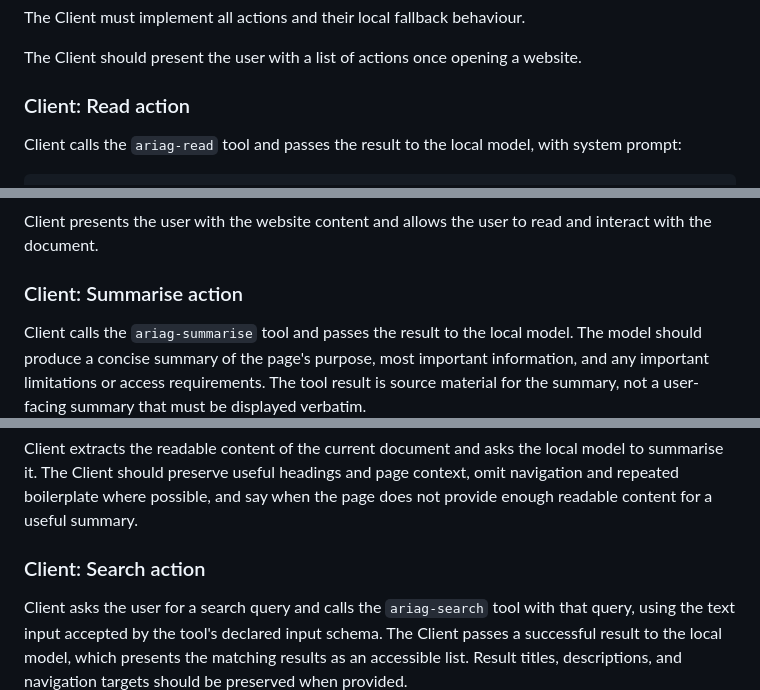
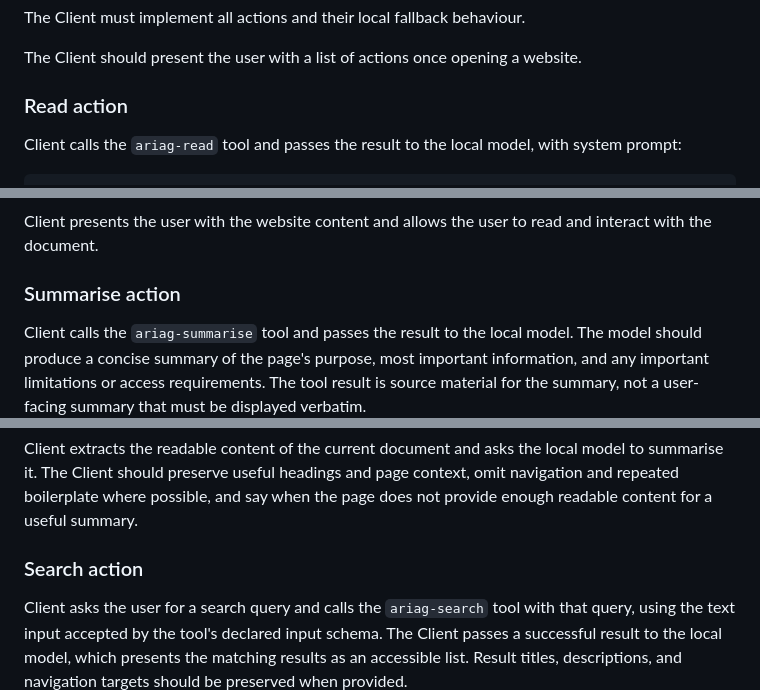
Before and after one commit to karhuton/aria-grande-project, a Markdown page: aria-grande/README.md, 3 parts joined by grey strips. Rendered like a GitHub page.

```diff
--- a/aria-grande/README.md
+++ b/aria-grande/README.md
@@ -51,7 +51,7 @@ The Client must implement all actions and their local fallback behaviour.
 The Client should present the user with a list of actions once opening a website.
 
 
-### Client: Read action
+### Read action
 
 Client calls the `ariag-read` tool and passes the result to the local model, with system prompt:
 
@@ -75,7 +75,7 @@ Here is the content provided by the website, when acccessible content was reques
 Client presents the user with the website content and allows the user to read and interact with the document.
 
 
-### Client: Summarise action
+### Summarise action
 
 Client calls the `ariag-summarise` tool and passes the result to the local
 model. The model should produce a concise summary of the page's purpose, most
@@ -119,7 +119,7 @@ local model to summarise it. The Client should preserve useful headings and
 page context, omit navigation and repeated boilerplate where possible, and say
 when the page does not provide enough readable content for a useful summary.
 
-### Client: Search action
+### Search action
 
 Client asks the user for a search query and calls the `ariag-search` tool with
 that query, using the text input accepted by the tool's declared input schema.
```
Also changed, not shown: other parts of aria-grande/README.md (+4 -4 lines).
